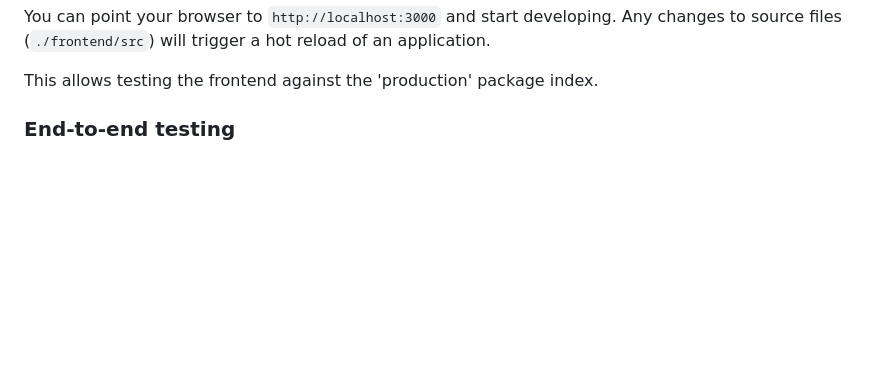
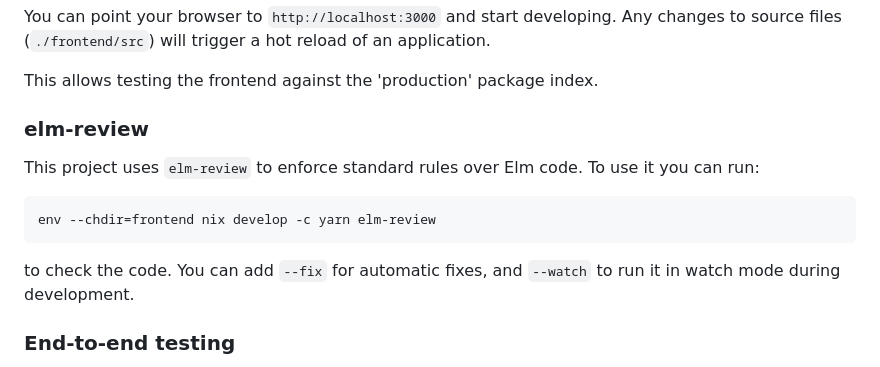
Before and after one commit to NixOS/nixos-search, a Markdown page: README.md, the part around the change. Rendered like a GitHub page; blank space fills up the shorter version.

Commit message:
Add instructions for elm-review

````diff
--- a/README.md
+++ b/README.md
@@ -55,6 +55,16 @@ Any changes to source files (`./frontend/src`) will trigger a hot reload of an
 application.
 
 This allows testing the frontend against the 'production' package index.
+
+### elm-review
+
+This project uses `elm-review` to enforce standard rules over Elm code. To use it you can run:
+
+```
+env --chdir=frontend nix develop -c yarn elm-review
+```
+
+to check the code. You can add `--fix` for automatic fixes, and `--watch` to run it in watch mode during development.
 
 ### End-to-end testing
 
````
